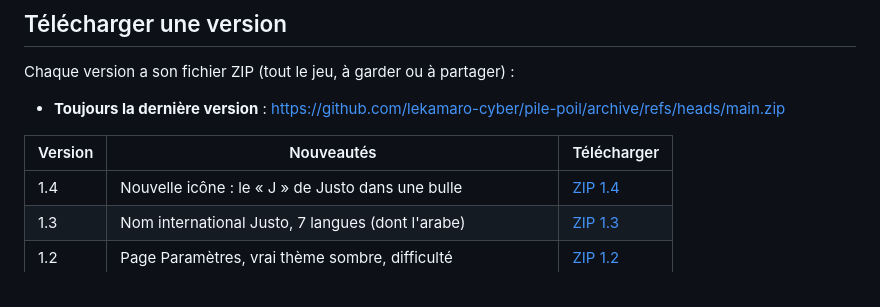
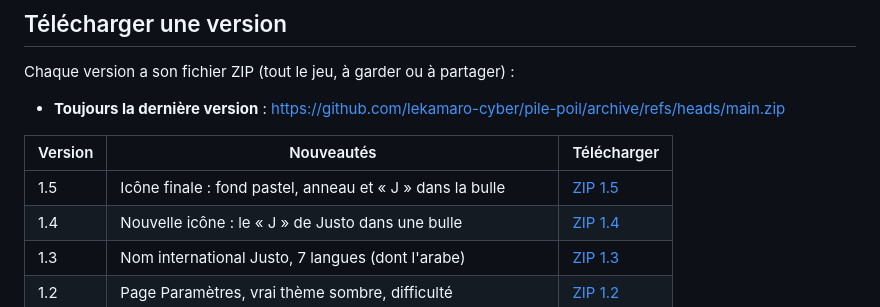
Before and after one commit to lekamaro-cyber/pile-poil, a Markdown page: README.md, the part around the change. Drawn GitHub-style.

Commit message:
README: add version 1.5 download link
Co-Authored-By: Claude Opus 5.5 <noreply@anthropic.com>
Claude-Session: https://claude.ai/code/session_01LGSvZm1n3tLj4MuSSEwshj

```diff
--- a/README.md
+++ b/README.md
@@ -155,6 +155,7 @@ Chaque version a son fichier ZIP (tout le jeu, à garder ou à partager) :
 
 | Version | Nouveautés | Télécharger |
 | --- | --- | --- |
+| 1.5 | Icône finale : fond pastel, anneau et « J » dans la bulle | [ZIP 1.5](https://github.com/lekamaro-cyber/pile-poil/archive/4034c68e9b394de1e2d740f07bd8ce3bddd3d344.zip) |
 | 1.4 | Nouvelle icône : le « J » de Justo dans une bulle | [ZIP 1.4](https://github.com/lekamaro-cyber/pile-poil/archive/b925e83bfd963d13d9c75445999527682920e80d.zip) |
 | 1.3 | Nom international Justo, 7 langues (dont l'arabe) | [ZIP 1.3](https://github.com/lekamaro-cyber/pile-poil/archive/585ca8b9f4d6c8cde78e81017a49e8141bea1fb4.zip) |
 | 1.2 | Page Paramètres, vrai thème sombre, difficulté | [ZIP 1.2](https://github.com/lekamaro-cyber/pile-poil/archive/dbb5a19089d7d2cadbd73c18afa57d755b67fae0.zip) |
```
